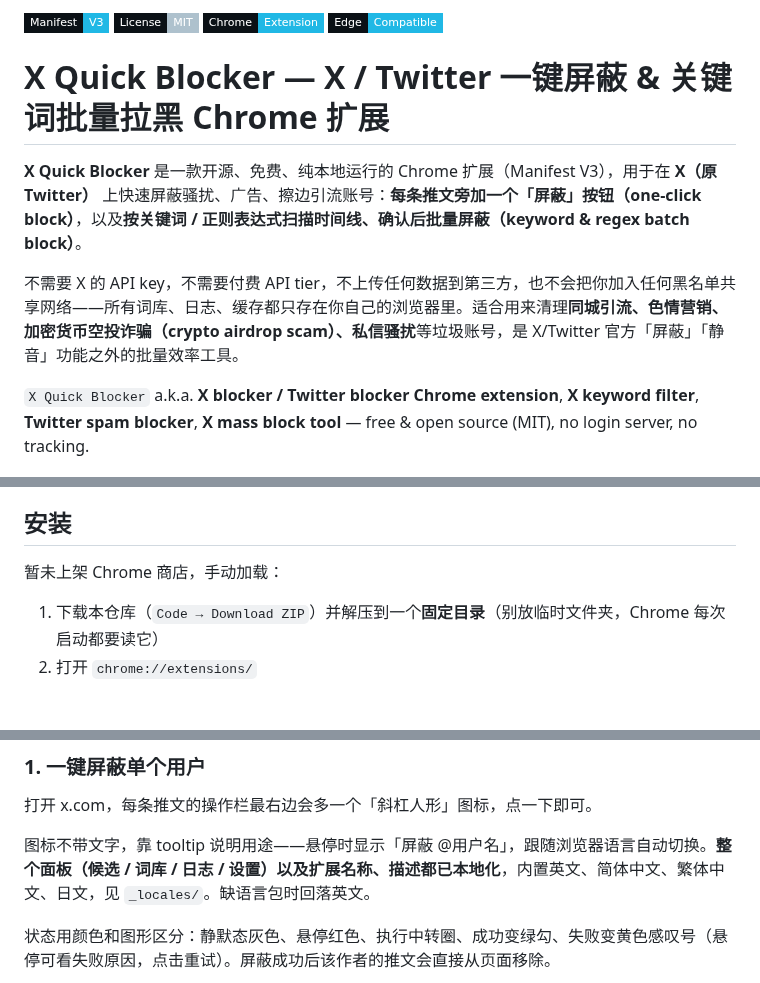
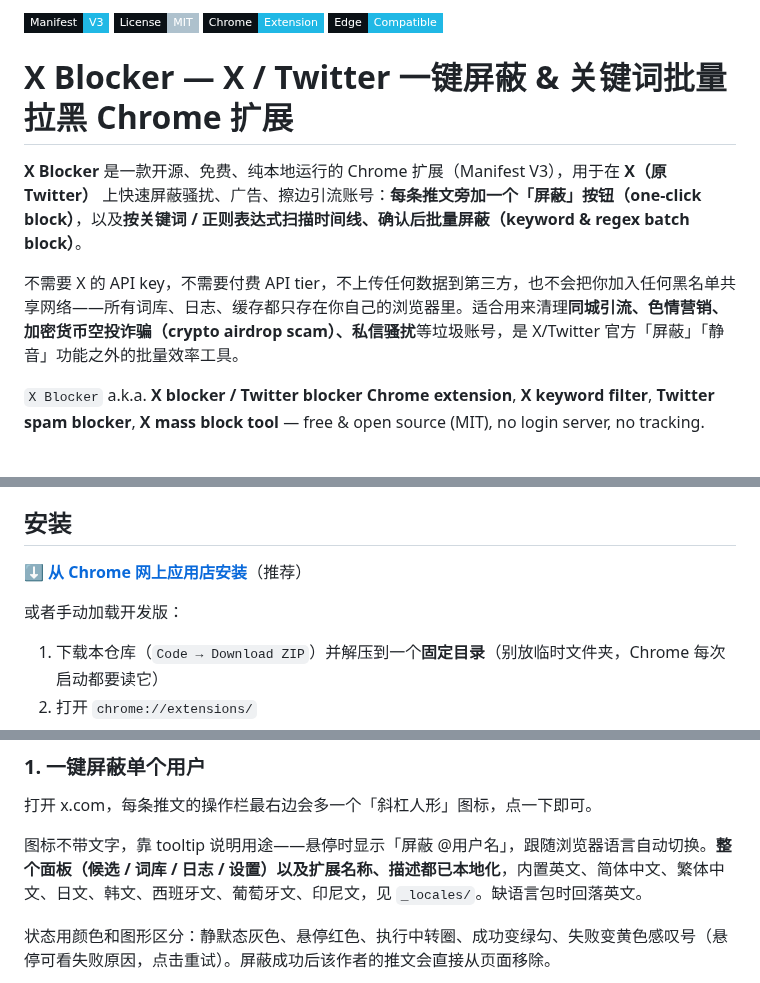
Before and after one commit to wangsen2020/x-quick-blocker, a Markdown page: README.md, 3 parts joined by grey strips. Rendered like a GitHub page; badges without logos; blank space fills up the shorter version.

```diff
--- a/README.md
+++ b/README.md
@@ -2,13 +2,13 @@
 
 [![Manifest V3](https://img.shields.io/badge/Manifest-V3-20b8e5?style=flat-square&labelColor=0b1116)](https://developer.chrome.com/docs/extensions/develop/migrate/what-is-mv3) [![License: MIT](https://img.shields.io/badge/License-MIT-aec1cd?style=flat-square&labelColor=0b1116)](LICENSE) [![Chrome](https://img.shields.io/badge/Chrome-Extension-20b8e5?style=flat-square&labelColor=0b1116)](https://www.google.com/chrome/) [![Edge](https://img.shields.io/badge/Edge-Compatible-20b8e5?style=flat-square&labelColor=0b1116)](https://www.microsoft.com/edge)
 
-# X Quick Blocker — X / Twitter 一键屏蔽 & 关键词批量拉黑 Chrome 扩展
+# X Blocker — X / Twitter 一键屏蔽 & 关键词批量拉黑 Chrome 扩展
 
-**X Quick Blocker** 是一款开源、免费、纯本地运行的 Chrome 扩展（Manifest V3），用于在 **X（原 Twitter）** 上快速屏蔽骚扰、广告、擦边引流账号：**每条推文旁加一个「屏蔽」按钮（one-click block）**，以及**按关键词 / 正则表达式扫描时间线、确认后批量屏蔽（keyword & regex batch block）**。
+**X Blocker** 是一款开源、免费、纯本地运行的 Chrome 扩展（Manifest V3），用于在 **X（原 Twitter）** 上快速屏蔽骚扰、广告、擦边引流账号：**每条推文旁加一个「屏蔽」按钮（one-click block）**，以及**按关键词 / 正则表达式扫描时间线、确认后批量屏蔽（keyword & regex batch block）**。
 
 不需要 X 的 API key，不需要付费 API tier，不上传任何数据到第三方，也不会把你加入任何黑名单共享网络——所有词库、日志、缓存都只存在你自己的浏览器里。适合用来清理**同城引流、色情营销、加密货币空投诈骗（crypto airdrop scam）、私信骚扰**等垃圾账号，是 X/Twitter 官方「屏蔽」「静音」功能之外的批量效率工具。
 
-`X Quick Blocker` a.k.a. **X blocker / Twitter blocker Chrome extension**, **X keyword filter**, **Twitter spam blocker**, **X mass block tool** — free & open source (MIT), no login server, no tracking.
+`X Blocker` a.k.a. **X blocker / Twitter blocker Chrome extension**, **X keyword filter**, **Twitter spam blocker**, **X mass block tool** — free & open source (MIT), no login server, no tracking.
 
 ![推文旁的屏蔽按钮](docs/01-inline-button.png)
 
@@ -35,7 +35,9 @@
 
 ## 安装
 
-暂未上架 Chrome 商店，手动加载：
+**[⬇ 从 Chrome 网上应用店安装](https://chromewebstore.google.com/detail/jlkifagakjajaamkgbjfplnegeggicni)**（推荐）
+
+或者手动加载开发版：
 
 1. 下载本仓库（`Code → Download ZIP`）并解压到一个**固定目录**（别放临时文件夹，Chrome 每次启动都要读它）
 2. 打开 `chrome://extensions/`
@@ -51,7 +53,7 @@
 
 打开 x.com，每条推文的操作栏最右边会多一个「斜杠人形」图标，点一下即可。
 
-图标不带文字，靠 tooltip 说明用途——悬停时显示「屏蔽 @用户名」，跟随浏览器语言自动切换。**整个面板（候选 / 词库 / 日志 / 设置）以及扩展名称、描述都已本地化**，内置英文、简体中文、繁体中文、日文，见 `_locales/`。缺语言包时回落英文。
+图标不带文字，靠 tooltip 说明用途——悬停时显示「屏蔽 @用户名」，跟随浏览器语言自动切换。**整个面板（候选 / 词库 / 日志 / 设置）以及扩展名称、描述都已本地化**，内置英文、简体中文、繁体中文、日文、韩文、西班牙文、葡萄牙文、印尼文，见 `_locales/`。缺语言包时回落英文。
 
 状态用颜色和图形区分：静默态灰色、悬停红色、执行中转圈、成功变绿勾、失败变黄色感叹号（悬停可看失败原因，点击重试）。屏蔽成功后该作者的推文会直接从页面移除。
 
```
Also changed, not shown: other parts of README.md (+3 -3 lines), PRIVACY.md (+2 -2 lines), icons/icon128.png, icons/icon16.png, icons/icon48.png, 10 other files.
